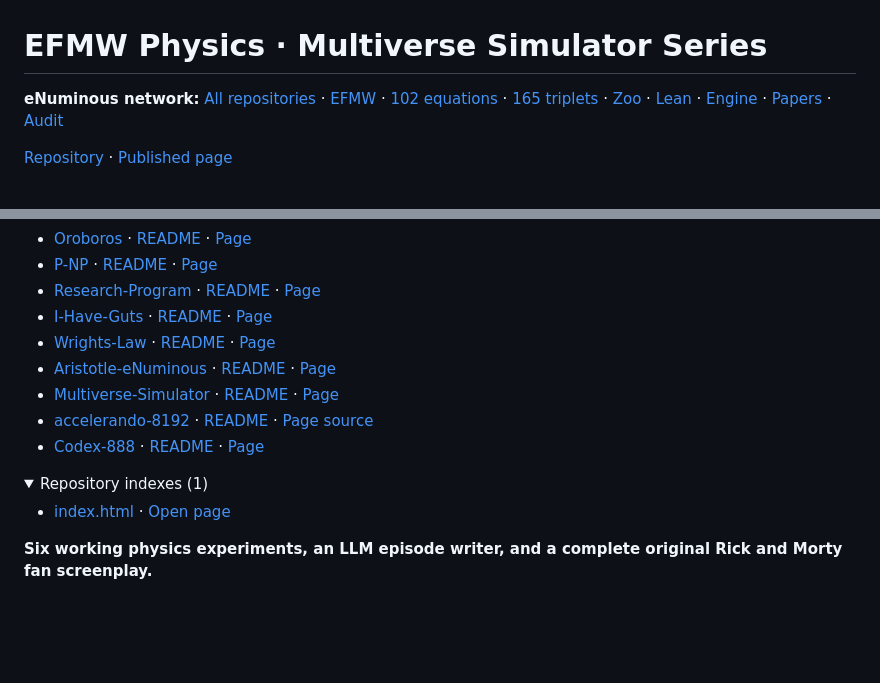
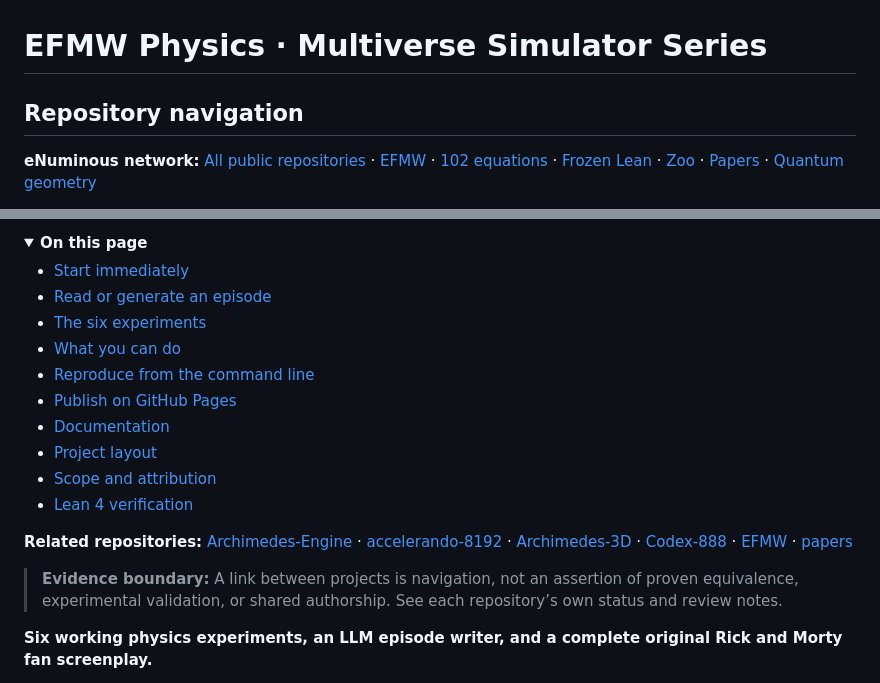
Before and after one commit to enuminous/Multiverse-Simulator, a Markdown page: README.md, 2 parts joined by grey strips. Drawn GitHub-style; folded sections open; blank space fills up the shorter version.

Commit message:
docs: align README internal menu and eNuminous crosslinks

```diff
--- a/README.md
+++ b/README.md
@@ -1,7 +1,7 @@
 # EFMW Physics · Multiverse Simulator Series
 
-<!-- ENUMINOUS-NETWORK:START -->
-**eNuminous network:** [All repositories](https://enuminous.github.io/EFMW/repositories.html) · [EFMW](https://enuminous.github.io/EFMW/) · [102 equations](https://github.com/enuminous/Monolithic_102_EFMW) · [165 triplets](https://enuminous.github.io/FieldSpace/) · [Zoo](https://enuminous.github.io/Tortoise/) · [Lean](https://enuminous.github.io/Aristotle-102-Monolithic-Lean/) · [Engine](https://enuminous.github.io/Archimedes-Engine/) · [Papers](https://enuminous.github.io/medium/papers-essays-index.html) · [Audit](https://github.com/enuminous/EFMW_Post156_Zoo_Audit/blob/main/portfolio/INTERLOCK_AUDIT.md)
+<!-- ENUMINOUS-UNIFIED-NAV:START -->
+## Repository navigation
 
-[Repository](https://github.com/enuminous/Multiverse-Simulator) · [Published page](https://enuminous.github.io/Multiverse-Simulator/)
+**eNuminous network:** [All public repositories](https://github.com/enuminous/EFMW/blob/main/REPOSITORY_NAVIGATION.md) · [EFMW](https://github.com/enuminous/EFMW) · [102 equations](https://github.com/enuminous/Monolithic_102_EFMW) · [Frozen Lean](https://github.com/enuminous/Monolithic-102-Zoo-Lean4) · [Zoo](https://github.com/enuminous/Tortoise) · [Papers](https://github.com/enuminous/papers) · [Quantum geometry](https://github.com/enuminous/Base888-Quantum-Geometry)
 
@@ -10,18 +9,23 @@
 
-- [Oroboros](https://github.com/enuminous/Oroboros) · [README](https://github.com/enuminous/Oroboros/blob/main/README.md) · [Page](https://enuminous.github.io/Oroboros/)
-- [P-NP](https://github.com/enuminous/P-NP) · [README](https://github.com/enuminous/P-NP/blob/main/README.md) · [Page](https://enuminous.github.io/P-NP/)
-- [Research-Program](https://github.com/enuminous/Research-Program) · [README](https://github.com/enuminous/Research-Program/blob/main/README.md) · [Page](https://enuminous.github.io/Research-Program/)
-- [I-Have-Guts](https://github.com/enuminous/I-Have-Guts) · [README](https://github.com/enuminous/I-Have-Guts/blob/main/README.md) · [Page](https://enuminous.github.io/I-Have-Guts/)
-- [Wrights-Law](https://github.com/enuminous/Wrights-Law) · [README](https://github.com/enuminous/Wrights-Law/blob/main/README.md) · [Page](https://enuminous.github.io/Wrights-Law/)
-- [Aristotle-eNuminous](https://github.com/enuminous/Aristotle-eNuminous) · [README](https://github.com/enuminous/Aristotle-eNuminous/blob/main/README.md) · [Page](https://enuminous.github.io/Aristotle-eNuminous/)
-- [Multiverse-Simulator](https://github.com/enuminous/Multiverse-Simulator) · [README](https://github.com/enuminous/Multiverse-Simulator/blob/main/README.md) · [Page](https://enuminous.github.io/Multiverse-Simulator/)
-- [accelerando-8192](https://github.com/enuminous/accelerando-8192) · [README](https://github.com/enuminous/accelerando-8192/blob/main/README.md) · [Page source](https://github.com/enuminous/accelerando-8192/blob/main/docs/index.html)
-- [Codex-888](https://github.com/enuminous/Codex-888) · [README](https://github.com/enuminous/Codex-888/blob/main/README.md) · [Page](https://enuminous.github.io/Codex-888/)
+<details open>
+<summary><strong>On this page</strong></summary>
+
+- [Start immediately](#start-immediately)
+- [Read or generate an episode](#read-or-generate-an-episode)
+- [The six experiments](#the-six-experiments)
+- [What you can do](#what-you-can-do)
+- [Reproduce from the command line](#reproduce-from-the-command-line)
+- [Publish on GitHub Pages](#publish-on-github-pages)
+- [Documentation](#documentation)
+- [Project layout](#project-layout)
+- [Scope and attribution](#scope-and-attribution)
+- [Lean 4 verification](#lean-4-verification)
+
 
 </details>
 
-<details>
-<summary>Repository indexes (1)</summary>
+**Related repositories:** [Archimedes-Engine](https://github.com/enuminous/Archimedes-Engine) · [accelerando-8192](https://github.com/enuminous/accelerando-8192) · [Archimedes-3D](https://github.com/enuminous/Archimedes-3D) · [Codex-888](https://github.com/enuminous/Codex-888) · [EFMW](https://github.com/enuminous/EFMW) · [papers](https://github.com/enuminous/papers)
 
-- [index.html](https://github.com/enuminous/Multiverse-Simulator/blob/main/index.html) · [Open page](https://enuminous.github.io/Multiverse-Simulator/index.html)
+> **Evidence boundary:** A link between projects is navigation, not an assertion of proven equivalence, experimental validation, or shared authorship. See each repository’s own status and review notes.
+<!-- ENUMINOUS-UNIFIED-NAV:END -->
 
```
Also changed, not shown: other parts of README.md (+1 -4 lines).
